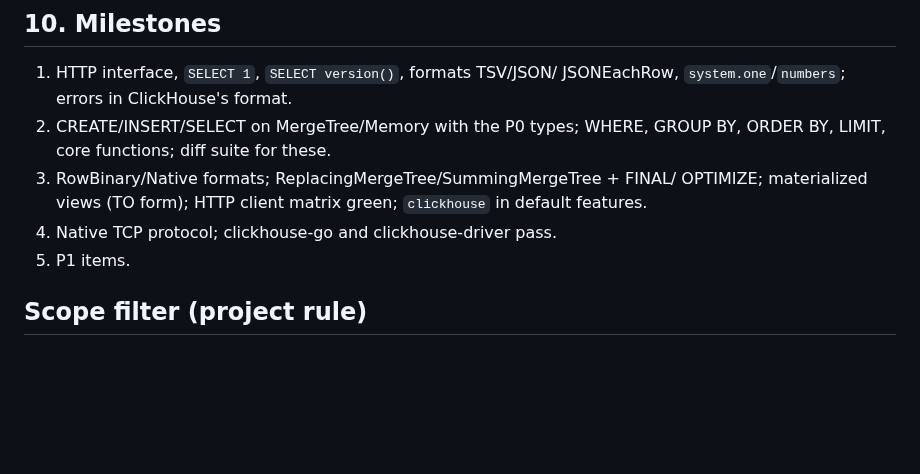
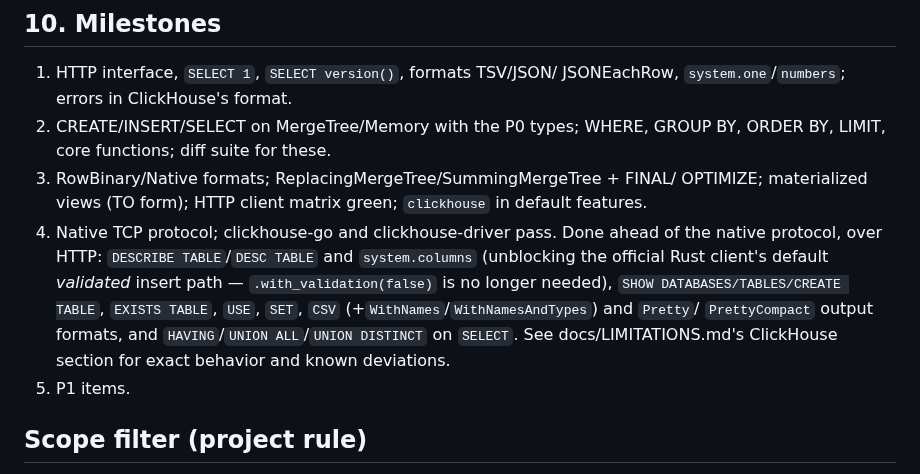
Before and after one commit to its-banana-coder/noida-db, a Markdown page: docs/specs/clickhouse.md, the part around the change. Drawn GitHub-style; blank space fills up the shorter version.

```diff
--- a/docs/specs/clickhouse.md
+++ b/docs/specs/clickhouse.md
@@ -237,7 +237,15 @@ Play UI, MySQL/Postgres wire compatibility ports of ClickHouse itself.
 3. RowBinary/Native formats; ReplacingMergeTree/SummingMergeTree + FINAL/
    OPTIMIZE; materialized views (TO form); HTTP client matrix green;
    `clickhouse` in default features.
-4. Native TCP protocol; clickhouse-go and clickhouse-driver pass.
+4. Native TCP protocol; clickhouse-go and clickhouse-driver pass. Done
+   ahead of the native protocol, over HTTP: `DESCRIBE TABLE`/`DESC TABLE`
+   and `system.columns` (unblocking the official Rust client's default
+   *validated* insert path — `.with_validation(false)` is no longer
+   needed), `SHOW DATABASES/TABLES/CREATE TABLE`, `EXISTS TABLE`, `USE`,
+   `SET`, `CSV` (+`WithNames`/`WithNamesAndTypes`) and `Pretty`/
+   `PrettyCompact` output formats, and `HAVING`/`UNION ALL`/`UNION
+   DISTINCT` on `SELECT`. See docs/LIMITATIONS.md's ClickHouse section for
+   exact behavior and known deviations.
 5. P1 items.
 
 ## Scope filter (project rule)
```
Also changed, not shown: docs/LIMITATIONS.md (+76 -21 lines).
